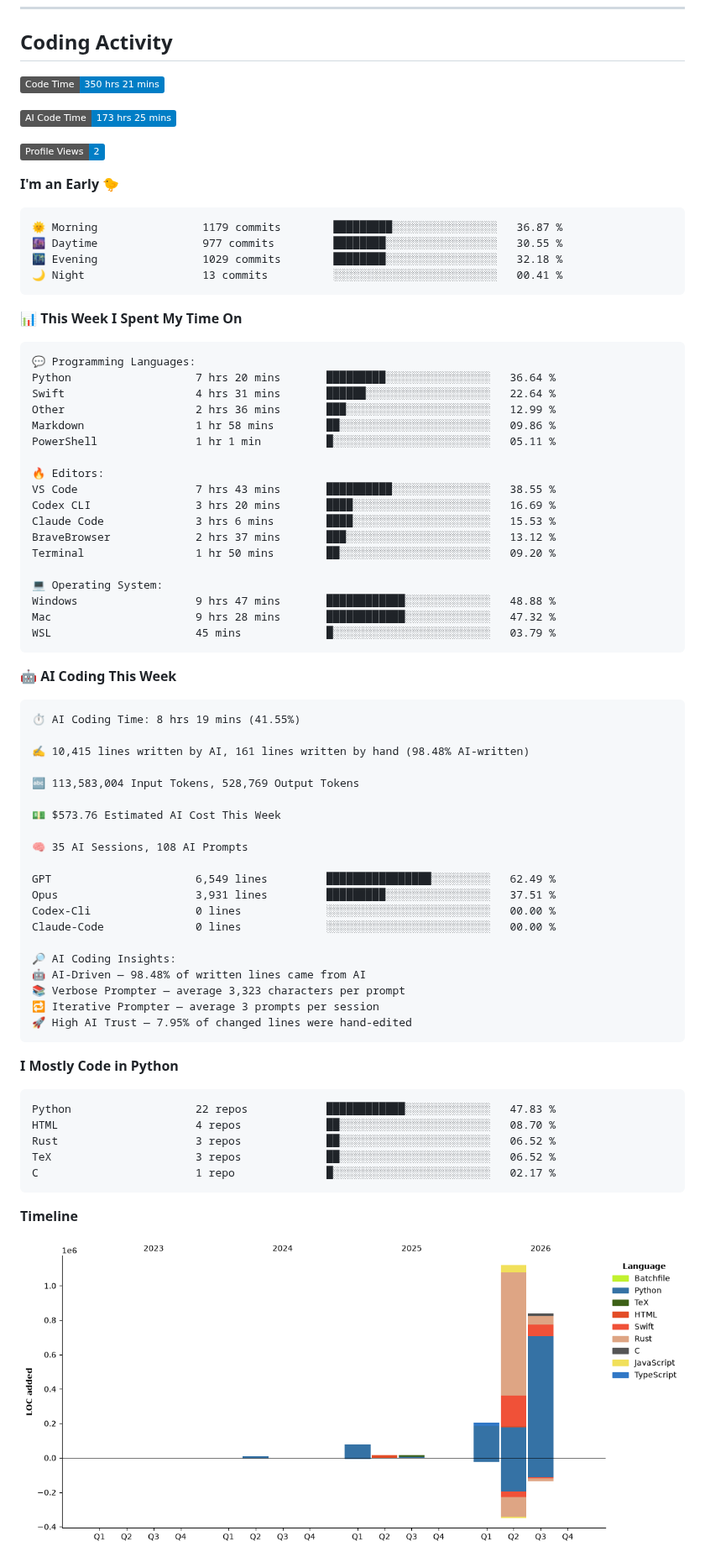
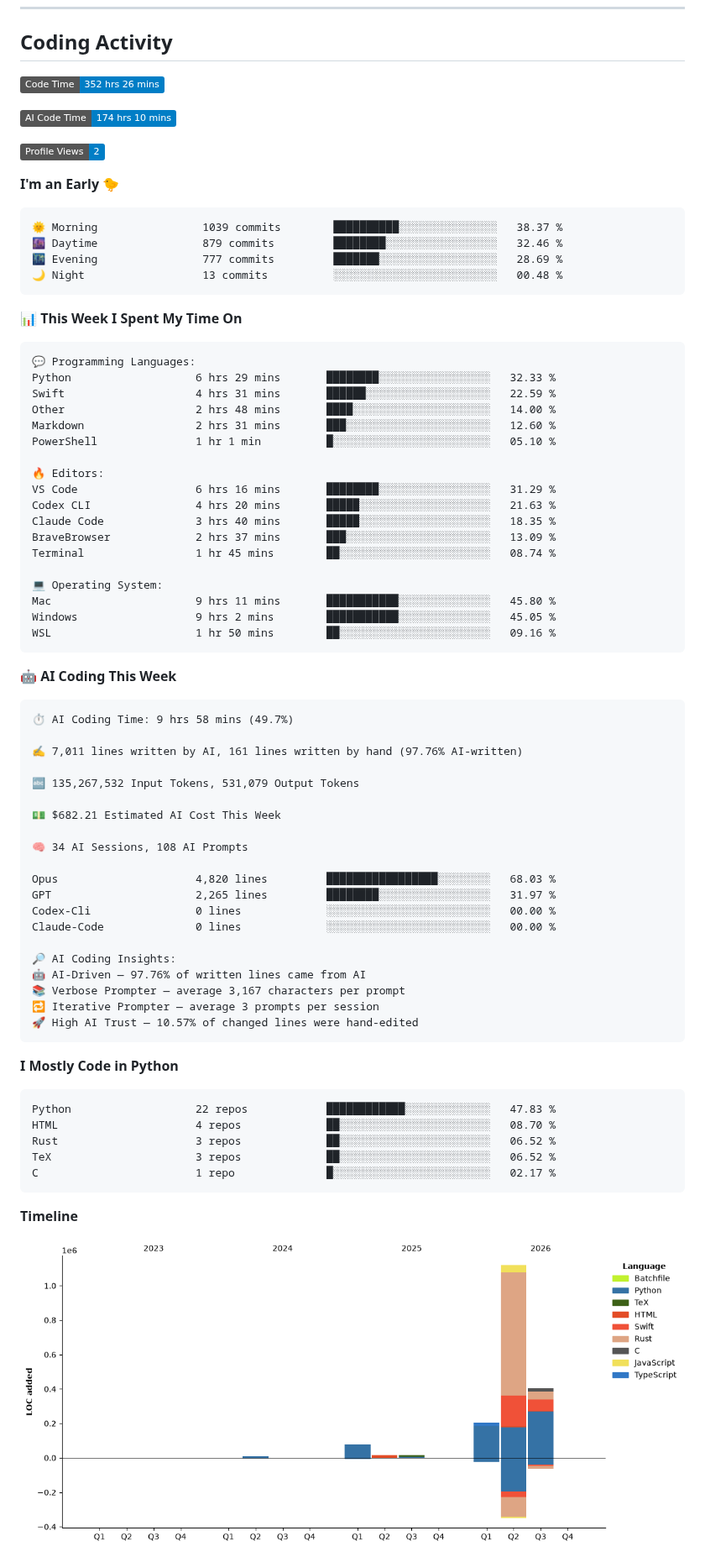
Before and after one commit to JinyangWang27/JinyangWang27, a Markdown page: README.md, the part around one of its changes. Shown at 84% size. Drawn GitHub-style; pictures changed too: assets/bar_graph.png; badges without logos.

Commit message:
Updated with Dev Metrics

````diff
--- a/README.md
+++ b/README.md
@@ -57,19 +57,19 @@
 ## Coding Activity
 
 <!--START_SECTION:waka-->
-![Code Time](http://img.shields.io/badge/Code%20Time-350%20hrs%2021%20mins-blue?style=flat)
+![Code Time](http://img.shields.io/badge/Code%20Time-352%20hrs%2026%20mins-blue?style=flat)
 
-![AI Code Time](http://img.shields.io/badge/AI%20Code%20Time-173%20hrs%2025%20mins-blue?style=flat)
+![AI Code Time](http://img.shields.io/badge/AI%20Code%20Time-174%20hrs%2010%20mins-blue?style=flat)
 
 ![Profile Views](http://img.shields.io/badge/Profile%20Views-2-blue?style=flat)
 
 **I'm an Early 🐤**
 
 ```text
-🌞 Morning                1179 commits        █████████░░░░░░░░░░░░░░░░   36.87 %
-🌆 Daytime                977 commits         ████████░░░░░░░░░░░░░░░░░   30.55 %
-🌃 Evening                1029 commits        ████████░░░░░░░░░░░░░░░░░   32.18 %
-🌙 Night                  13 commits          ░░░░░░░░░░░░░░░░░░░░░░░░░   00.41 %
+🌞 Morning                1039 commits        ██████████░░░░░░░░░░░░░░░   38.37 %
+🌆 Daytime                879 commits         ████████░░░░░░░░░░░░░░░░░   32.46 %
+🌃 Evening                777 commits         ███████░░░░░░░░░░░░░░░░░░   28.69 %
+🌙 Night                  13 commits          ░░░░░░░░░░░░░░░░░░░░░░░░░   00.48 %
 ```
 
 
@@ -77,48 +77,48 @@
 
 ```text
 💬 Programming Languages:
-Python                   7 hrs 20 mins       █████████░░░░░░░░░░░░░░░░   36.64 %
-Swift                    4 hrs 31 mins       ██████░░░░░░░░░░░░░░░░░░░   22.64 %
-Other                    2 hrs 36 mins       ███░░░░░░░░░░░░░░░░░░░░░░   12.99 %
-Markdown                 1 hr 58 mins        ██░░░░░░░░░░░░░░░░░░░░░░░   09.86 %
-PowerShell               1 hr 1 min          █░░░░░░░░░░░░░░░░░░░░░░░░   05.11 %
+Python                   6 hrs 29 mins       ████████░░░░░░░░░░░░░░░░░   32.33 %
+Swift                    4 hrs 31 mins       ██████░░░░░░░░░░░░░░░░░░░   22.59 %
+Other                    2 hrs 48 mins       ████░░░░░░░░░░░░░░░░░░░░░   14.00 %
+Markdown                 2 hrs 31 mins       ███░░░░░░░░░░░░░░░░░░░░░░   12.60 %
+PowerShell               1 hr 1 min          █░░░░░░░░░░░░░░░░░░░░░░░░   05.10 %
 
 🔥 Editors:
-VS Code                  7 hrs 43 mins       ██████████░░░░░░░░░░░░░░░   38.55 %
-Codex CLI                3 hrs 20 mins       ████░░░░░░░░░░░░░░░░░░░░░   16.69 %
-Claude Code              3 hrs 6 mins        ████░░░░░░░░░░░░░░░░░░░░░   15.53 %
-BraveBrowser             2 hrs 37 mins       ███░░░░░░░░░░░░░░░░░░░░░░   13.12 %
-Terminal                 1 hr 50 mins        ██░░░░░░░░░░░░░░░░░░░░░░░   09.20 %
+VS Code                  6 hrs 16 mins       ████████░░░░░░░░░░░░░░░░░   31.29 %
+Codex CLI                4 hrs 20 mins       █████░░░░░░░░░░░░░░░░░░░░   21.63 %
+Claude Code              3 hrs 40 mins       █████░░░░░░░░░░░░░░░░░░░░   18.35 %
+BraveBrowser             2 hrs 37 mins       ███░░░░░░░░░░░░░░░░░░░░░░   13.09 %
+Terminal                 1 hr 45 mins        ██░░░░░░░░░░░░░░░░░░░░░░░   08.74 %
 
 💻 Operating System:
-Windows                  9 hrs 47 mins       ████████████░░░░░░░░░░░░░   48.88 %
-Mac                      9 hrs 28 mins       ████████████░░░░░░░░░░░░░   47.32 %
-WSL                      45 mins             █░░░░░░░░░░░░░░░░░░░░░░░░   03.79 %
+Mac                      9 hrs 11 mins       ███████████░░░░░░░░░░░░░░   45.80 %
+Windows                  9 hrs 2 mins        ███████████░░░░░░░░░░░░░░   45.05 %
+WSL                      1 hr 50 mins        ██░░░░░░░░░░░░░░░░░░░░░░░   09.16 %
 ```
 
 🤖 **AI Coding This Week**
 
 ```text
-⏱ AI Coding Time: 8 hrs 19 mins (41.55%)
+⏱ AI Coding Time: 9 hrs 58 mins (49.7%)
 
-✍️ 10,415 lines written by AI, 161 lines written by hand (98.48% AI-written)
+✍️ 7,011 lines written by AI, 161 lines written by hand (97.76% AI-written)
 
-🔤 113,583,004 Input Tokens, 528,769 Output Tokens
+🔤 135,267,532 Input Tokens, 531,079 Output Tokens
 
-💵 $573.76 Estimated AI Cost This Week
+💵 $682.21 Estimated AI Cost This Week
 
-🧠 35 AI Sessions, 108 AI Prompts
+🧠 34 AI Sessions, 108 AI Prompts
 
-GPT                      6,549 lines         ████████████████░░░░░░░░░   62.49 %
-Opus                     3,931 lines         █████████░░░░░░░░░░░░░░░░   37.51 %
+Opus                     4,820 lines         █████████████████░░░░░░░░   68.03 %
+GPT                      2,265 lines         ████████░░░░░░░░░░░░░░░░░   31.97 %
 Codex-Cli                0 lines             ░░░░░░░░░░░░░░░░░░░░░░░░░   00.00 %
 Claude-Code              0 lines             ░░░░░░░░░░░░░░░░░░░░░░░░░   00.00 %
 
 🔎 AI Coding Insights:
-🤖 AI-Driven — 98.48% of written lines came from AI
-📚 Verbose Prompter — average 3,323 characters per prompt
+🤖 AI-Driven — 97.76% of written lines came from AI
+📚 Verbose Prompter — average 3,167 characters per prompt
 🔁 Iterative Prompter — average 3 prompts per session
-🚀 High AI Trust — 7.95% of changed lines were hand-edited
+🚀 High AI Trust — 10.57% of changed lines were hand-edited
 ```
 
 **I Mostly Code in Python**
````
Also changed, not shown: other parts of README.md (+1 -1 lines).
